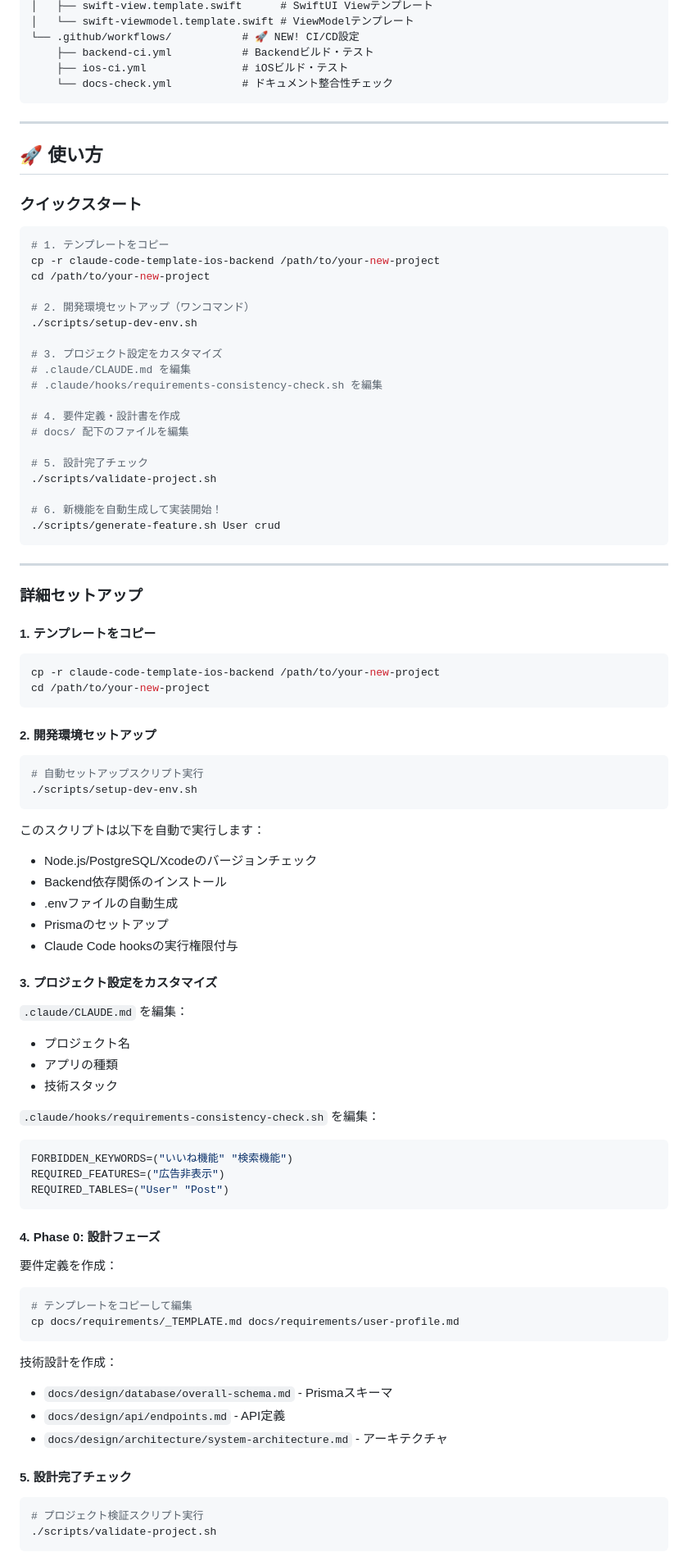
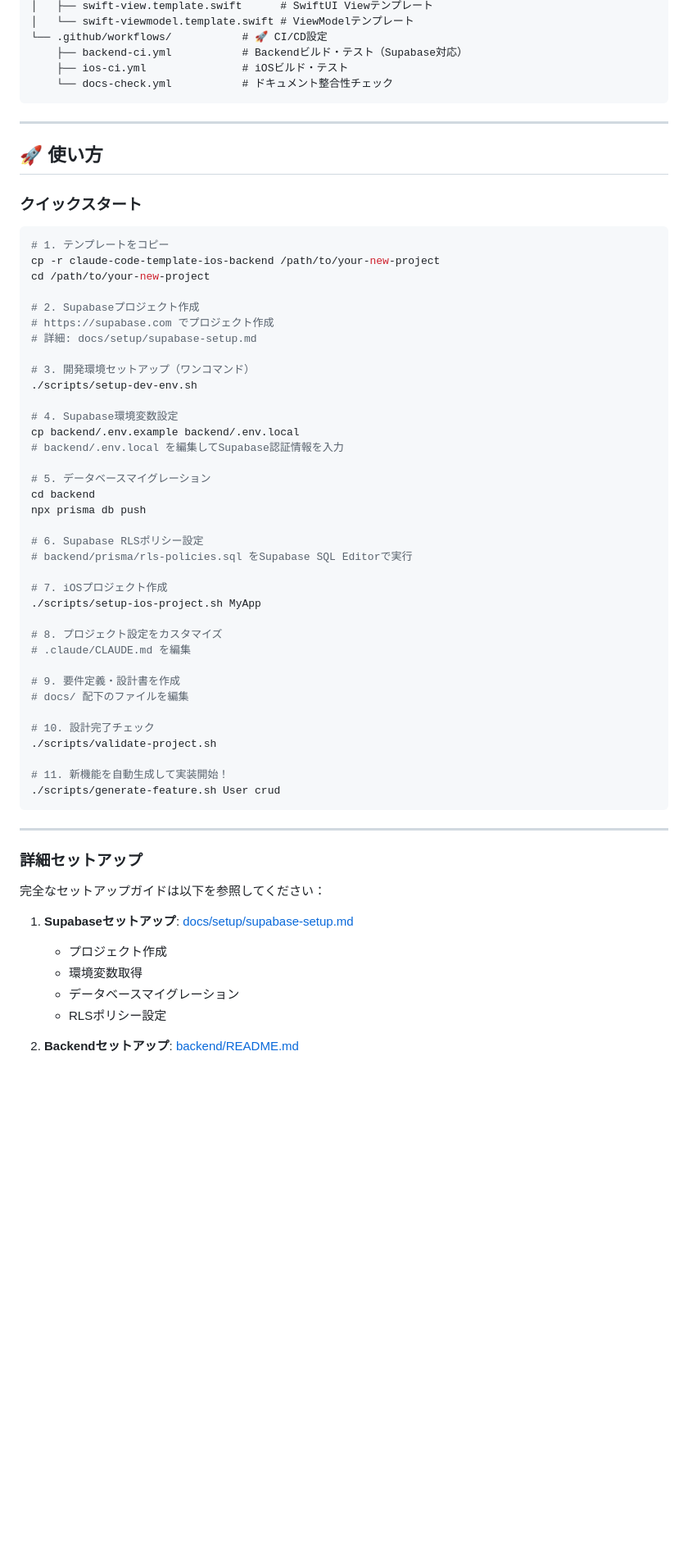
Before and after one commit to pokotieru-mashumaro/claude-code-template-ios-backend, a Markdown page: README.md, the part around one of its changes. Shown at 82% size. Rendered like a GitHub page; blank space fills up the shorter version.

````diff
--- a/README.md
+++ b/README.md
@@ -70,7 +187,7 @@ project-root/
 │   ├── swift-view.template.swift      # SwiftUI Viewテンプレート
 │   └── swift-viewmodel.template.swift # ViewModelテンプレート
-└── .github/workflows/           # 🚀 NEW! CI/CD設定
-    ├── backend-ci.yml           # Backendビルド・テスト
+└── .github/workflows/           # 🚀 CI/CD設定
+    ├── backend-ci.yml           # Backendビルド・テスト（Supabase対応）
     ├── ios-ci.yml               # iOSビルド・テスト
     └── docs-check.yml           # ドキュメント整合性チェック
 ```
@@ -86,20 +203,37 @@ project-root/
 cp -r claude-code-template-ios-backend /path/to/your-new-project
 cd /path/to/your-new-project
 
-# 2. 開発環境セットアップ（ワンコマンド）
+# 2. Supabaseプロジェクト作成
+# https://supabase.com でプロジェクト作成
+# 詳細: docs/setup/supabase-setup.md
+
+# 3. 開発環境セットアップ（ワンコマンド）
 ./scripts/setup-dev-env.sh
 
-# 3. プロジェクト設定をカスタマイズ
+# 4. Supabase環境変数設定
+cp backend/.env.example backend/.env.local
+# backend/.env.local を編集してSupabase認証情報を入力
+
+# 5. データベースマイグレーション
+cd backend
+npx prisma db push
+
+# 6. Supabase RLSポリシー設定
+# backend/prisma/rls-policies.sql をSupabase SQL Editorで実行
+
+# 7. iOSプロジェクト作成
+./scripts/setup-ios-project.sh MyApp
+
+# 8. プロジェクト設定をカスタマイズ
 # .claude/CLAUDE.md を編集
-# .claude/hooks/requirements-consistency-check.sh を編集
 
-# 4. 要件定義・設計書を作成
+# 9. 要件定義・設計書を作成
 # docs/ 配下のファイルを編集
 
-# 5. 設計完了チェック
+# 10. 設計完了チェック
 ./scripts/validate-project.sh
 
-# 6. 新機能を自動生成して実装開始！
+# 11. 新機能を自動生成して実装開始！
 ./scripts/generate-feature.sh User crud
 ```
 
@@ -107,58 +241,13 @@ cd /path/to/your-new-project
 
 ### 詳細セットアップ
 
-#### 1. テンプレートをコピー
+完全なセットアップガイドは以下を参照してください：
 
-```bash
-cp -r claude-code-template-ios-backend /path/to/your-new-project
-cd /path/to/your-new-project
-```
+1. **Supabaseセットアップ**: [docs/setup/supabase-setup.md](docs/setup/supabase-setup.md)
+   - プロジェクト作成
+   - 環境変数取得
+   - データベースマイグレーション
+   - RLSポリシー設定
 
-#### 2. 開発環境セットアップ
+2. **Backendセットアップ**: [backend/README.md](backend/README.md)
 
-```bash
-# 自動セットアップスクリプト実行
-./scripts/setup-dev-env.sh
-```
-
-このスクリプトは以下を自動で実行します：
-- Node.js/PostgreSQL/Xcodeのバージョンチェック
-- Backend依存関係のインストール
-- .envファイルの自動生成
-- Prismaのセットアップ
-- Claude Code hooksの実行権限付与
-
-#### 3. プロジェクト設定をカスタマイズ
-
-`.claude/CLAUDE.md` を編集：
-- プロジェクト名
-- アプリの種類
-- 技術スタック
-
-`.claude/hooks/requirements-consistency-check.sh` を編集：
-```bash
-FORBIDDEN_KEYWORDS=("いいね機能" "検索機能")
-REQUIRED_FEATURES=("広告非表示")
-REQUIRED_TABLES=("User" "Post")
-```
-
-#### 4. Phase 0: 設計フェーズ
-
-要件定義を作成：
-```bash
-# テンプレートをコピーして編集
-cp docs/requirements/_TEMPLATE.md docs/requirements/user-profile.md
-```
-
-技術設計を作成：
-- `docs/design/database/overall-schema.md` - Prismaスキーマ
-- `docs/design/api/endpoints.md` - API定義
-- `docs/design/architecture/system-architecture.md` - アーキテクチャ
-
-#### 5. 設計完了チェック
-
-```bash
-# プロジェクト検証スクリプト実行
-./scripts/validate-project.sh
-```
-
````
Also changed, not shown: other parts of README.md (+194 -80 lines), .claude/CLAUDE.md (+38 -1 lines), 1 other file.
